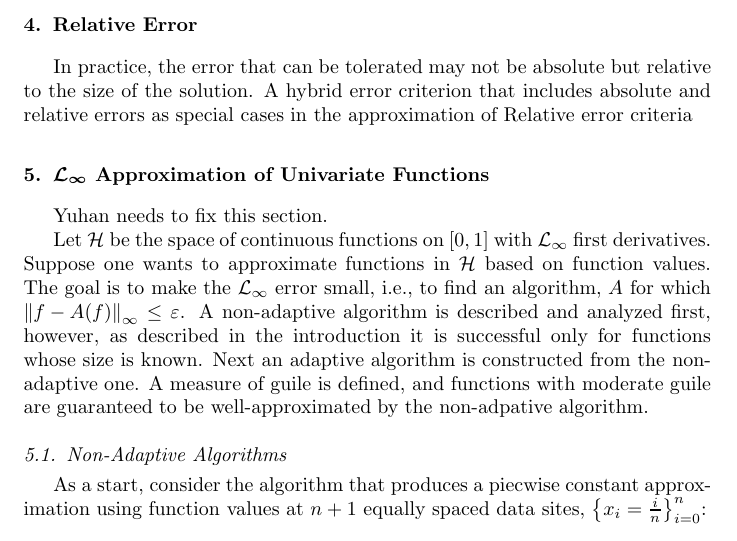
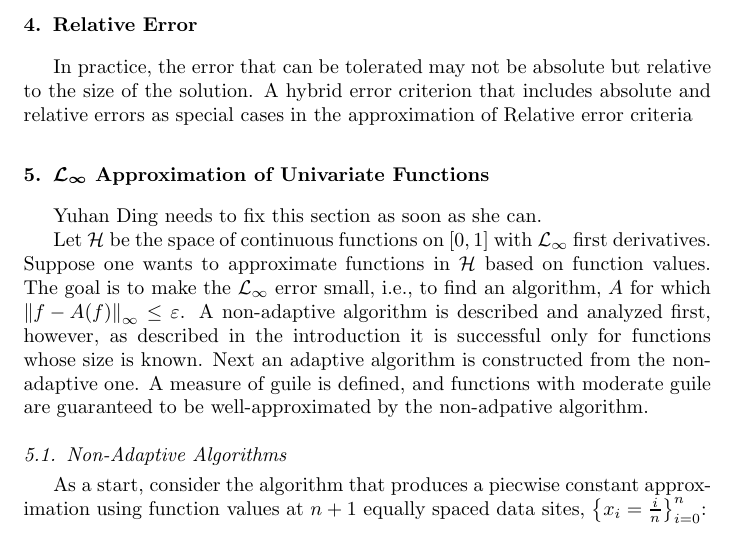
Before and after one commit to fjhickernell/AutomaticAlgorithms, a LaTeX paper (GeneralAutoAlgPaper/ApproximationwithErrorEstimGeneralCase.tex, which reads GeneralAutoAlgPaper/ApproxUnivariate.tex): part of page 15 of 23, cut so that both start at the same text. The pictures show the PDF file GeneralAutoAlgPaper/ApproximationwithErrorEstimGeneralCase.pdf that the author committed with the source.

Commit message:
A tiny change for Yuhan

```diff
--- a/GeneralAutoAlgPaper/ApproxUnivariate.tex
+++ b/GeneralAutoAlgPaper/ApproxUnivariate.tex
@@ -1,4 +1,4 @@
-Yuhan needs to fix this section.
+Yuhan Ding needs to fix this section as soon as she can.
 
 Let $\ch$ be the space of continuous functions on $[0,1]$ with $\cl_{\infty}$ first derivatives.  Suppose one wants to approximate functions in $\ch$ based on function values.  The goal is to make the $\cl_{\infty}$ error small, i.e., to find an algorithm, $A$ for which $\norm[\infty]{f - A(f)} \le \varepsilon$.  A non-adaptive algorithm is described and analyzed first, however, as described in the introduction it is successful only for functions whose size is known.  Next an adaptive algorithm is constructed from the non-adaptive one.  A measure of guile is defined, and functions with moderate guile are guaranteed to be well-approximated by the non-adpative algorithm.
 
```
Also changed, not shown: GeneralAutoAlgPaper/ApproximationwithErrorEstimGeneralCase.pdf, 3 other files.
